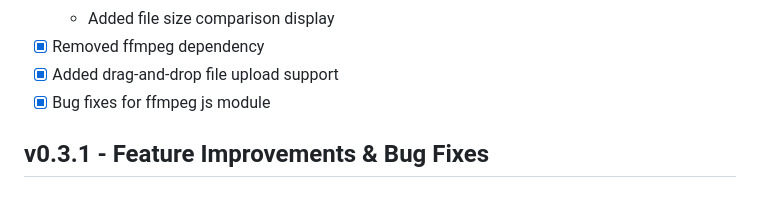
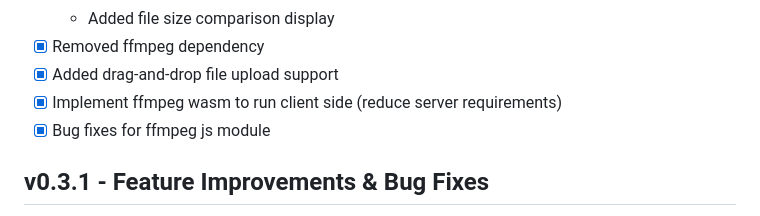
Before and after one commit to aliasfoxkde/scratch-optimizer, a Markdown page: CHANGELOG.md, the part around the change. Rendered like a GitHub page.

```diff
--- a/CHANGELOG.md
+++ b/CHANGELOG.md
@@ -14,6 +14,7 @@
   - Added file size comparison display
 - [x] Removed ffmpeg dependency
 - [x] Added drag-and-drop file upload support
+- [x] Implement ffmpeg wasm to run client side (reduce server requirements)
 - [x] Bug fixes for ffmpeg js module
 
 ## v0.3.1 - Feature Improvements & Bug Fixes
```
Also changed, not shown: README.md (+14 -12 lines), public/img/banner.png (added), 2 other files.
